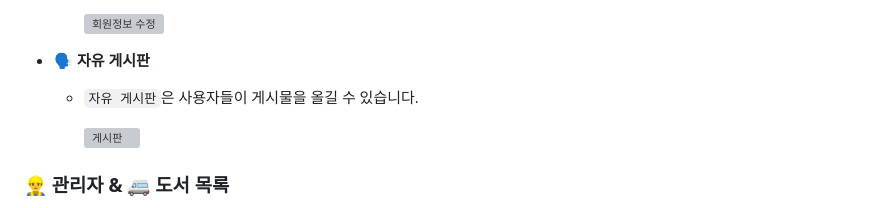
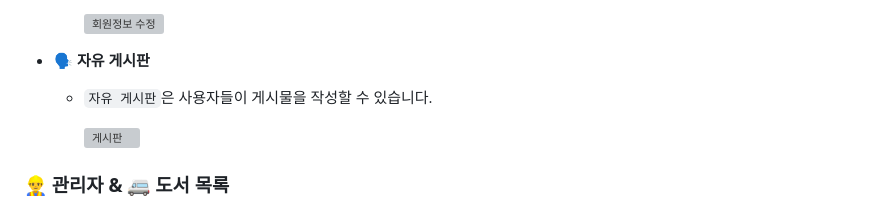
Before and after one commit to formaverick/bookproject, a Markdown page: README.md, the part around the change. Drawn GitHub-style; grey boxes are pictures that could not be loaded.

```diff
--- a/README.md
+++ b/README.md
@@ -119,7 +119,7 @@
 
 - **🗣️ 자유 게시판**
 
-  - `자유 게시판`은 사용자들이 게시물을 올길 수 있습니다.
+  - `자유 게시판`은 사용자들이 게시물을 작성할 수 있습니다.
 
      ![게시판](https://github.com/user-attachments/assets/3532064a-89d5-49ac-877f-a7784009fd29)
 
```
